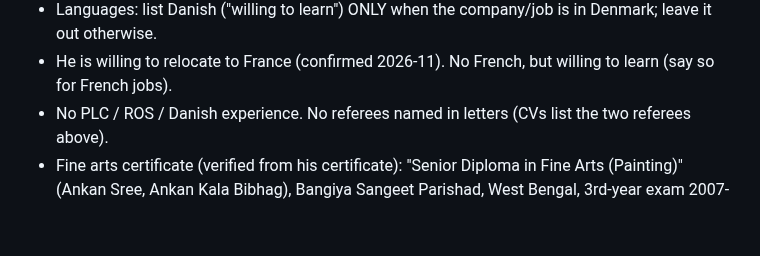
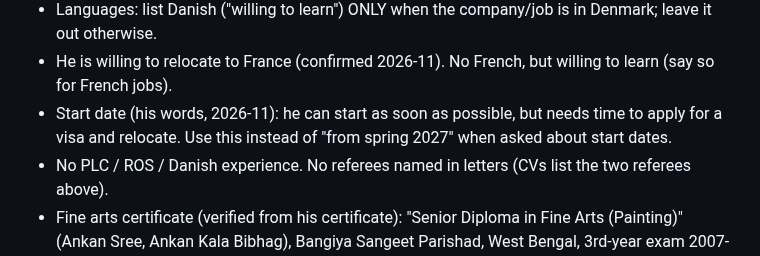
Before and after one commit to arunabha22/Shom_brain_networks_AI, a Markdown page: CLAUDE.md, the part around the change. Rendered like a GitHub page; blank space fills up the shorter version.

Commit message:
Rules: start ASAP, allowing time for visa and relocation
Co-Authored-By: Claude Opus 5.5 <noreply@anthropic.com>
Claude-Session: https://claude.ai/code/session_01NjdMuB9buEkMmyf7HkyEWg

```diff
--- a/CLAUDE.md
+++ b/CLAUDE.md
@@ -92,6 +92,8 @@
   Technologies grant for the Bachelor's exoskeleton was through TATA Technologies "Prayatna".
 - Languages: list Danish ("willing to learn") ONLY when the company/job is in Denmark; leave it out otherwise.
 - He is willing to relocate to France (confirmed 2026-11). No French, but willing to learn (say so for French jobs).
+- Start date (his words, 2026-11): he can start as soon as possible, but needs time to apply for a visa and relocate.
+  Use this instead of "from spring 2027" when asked about start dates.
 - No PLC / ROS / Danish experience. No referees named in letters (CVs list the two referees above).
 - Fine arts certificate (verified from his certificate): "Senior Diploma in Fine Arts (Painting)" (Ankan Sree,
   Ankan Kala Bibhag), Bangiya Sangeet Parishad, West Bengal, 3rd-year exam 2007-2008, dated 25 Aug 2008, First
```
Also changed, not shown: GENERAL_RULES_copy_paste.md (+1 -0 lines).
